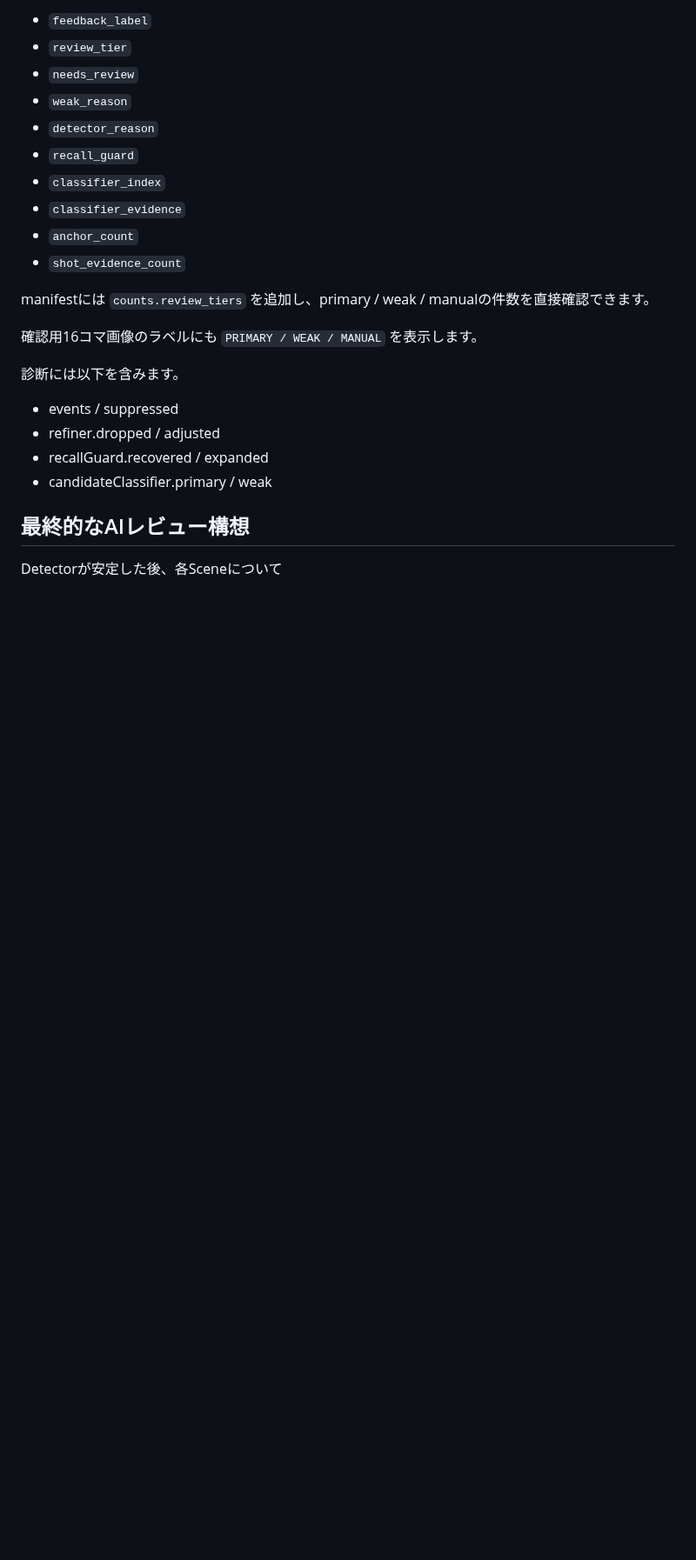
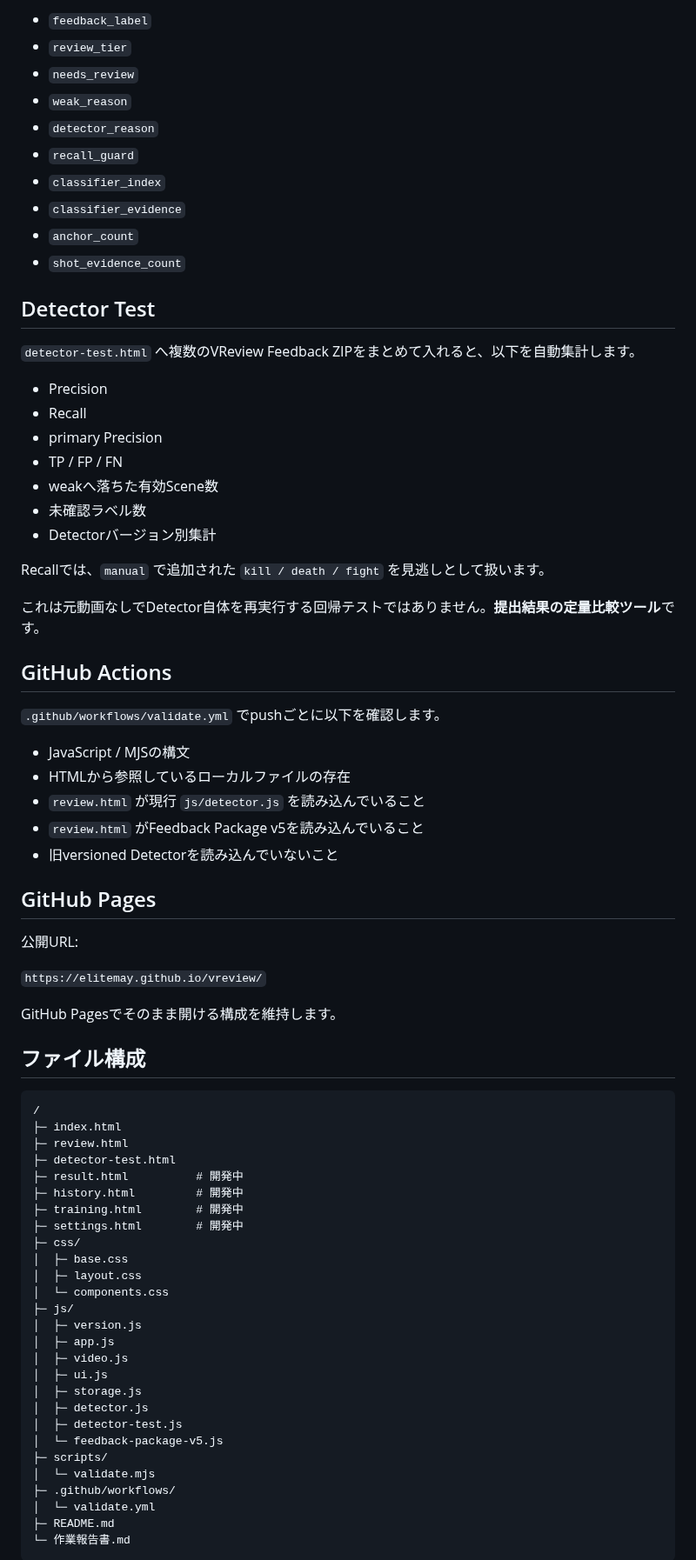
Before and after one commit to EliteMay/valorant-review, a Markdown page: README.md, the part around one of its changes. Shown at 87% size. Rendered like a GitHub page; blank space fills up the shorter version.

````diff
--- a/README.md
+++ b/README.md
@@ -227,17 +198,69 @@ Scene JSONには以下を保存します。
 - `anchor_count`
 - `shot_evidence_count`
 
-manifestには `counts.review_tiers` を追加し、primary / weak / manualの件数を直接確認できます。
+## Detector Test
 
-確認用16コマ画像のラベルにも `PRIMARY / WEAK / MANUAL` を表示します。
+`detector-test.html` へ複数のVReview Feedback ZIPをまとめて入れると、以下を自動集計します。
 
-診断には以下を含みます。
+- Precision
+- Recall
+- primary Precision
+- TP / FP / FN
+- weakへ落ちた有効Scene数
+- 未確認ラベル数
+- Detectorバージョン別集計
 
-- events / suppressed
-- refiner.dropped / adjusted
-- recallGuard.recovered / expanded
-- candidateClassifier.primary / weak
+Recallでは、`manual` で追加された `kill / death / fight` を見逃しとして扱います。
 
-## 最終的なAIレビュー構想
+これは元動画なしでDetector自体を再実行する回帰テストではありません。**提出結果の定量比較ツール**です。
 
-Detectorが安定した後、各Sceneについて
+## GitHub Actions
+
+`.github/workflows/validate.yml` でpushごとに以下を確認します。
+
+- JavaScript / MJSの構文
+- HTMLから参照しているローカルファイルの存在
+- `review.html` が現行 `js/detector.js` を読み込んでいること
+- `review.html` がFeedback Package v5を読み込んでいること
+- 旧versioned Detectorを読み込んでいないこと
+
+## GitHub Pages
+
+公開URL:
+
+`https://elitemay.github.io/vreview/`
+
+GitHub Pagesでそのまま開ける構成を維持します。
+
+## ファイル構成
+
+```text
+/
+├─ index.html
+├─ review.html
+├─ detector-test.html
+├─ result.html          # 開発中
+├─ history.html         # 開発中
+├─ training.html        # 開発中
+├─ settings.html        # 開発中
+├─ css/
+│  ├─ base.css
+│  ├─ layout.css
+│  └─ components.css
+├─ js/
+│  ├─ version.js
+│  ├─ app.js
+│  ├─ video.js
+│  ├─ ui.js
+│  ├─ storage.js
+│  ├─ detector.js
+│  ├─ detector-test.js
+│  └─ feedback-package-v5.js
+├─ scripts/
+│  └─ validate.mjs
+├─ .github/workflows/
+│  └─ validate.yml
+├─ README.md
+└─ 作業報告書.md
+```
+
````
Also changed, not shown: other parts of README.md (+133 -185 lines).
